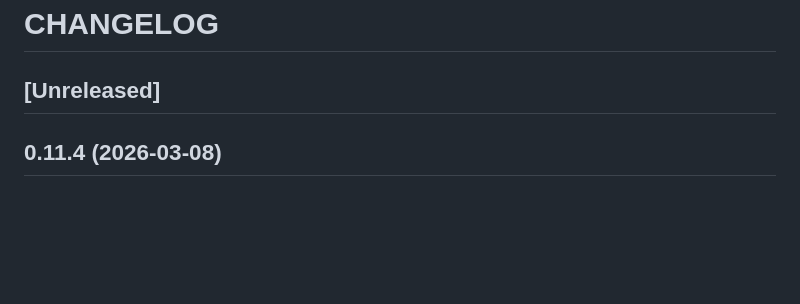
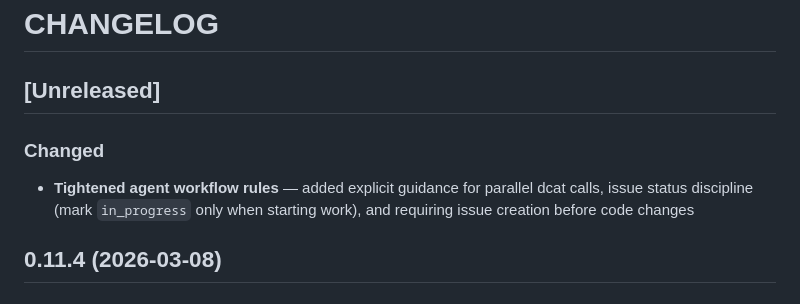
Before and after one commit to oroddlokken/dogcat, a Markdown page: CHANGELOG.md, the part around the change. Drawn GitHub-style; blank space fills up the shorter version.

Commit message:
Add changelog entry for agent workflow rules
Co-Authored-By: Claude Opus 4.6 <noreply@anthropic.com>

```diff
--- a/CHANGELOG.md
+++ b/CHANGELOG.md
@@ -1,6 +1,10 @@
 # CHANGELOG
 
 ## [Unreleased]
+
+### Changed
+
+- **Tightened agent workflow rules** — added explicit guidance for parallel dcat calls, issue status discipline (mark `in_progress` only when starting work), and requiring issue creation before code changes
 
 ## 0.11.4 (2026-03-08)
 
```
